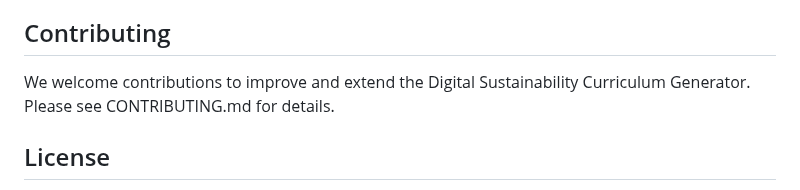
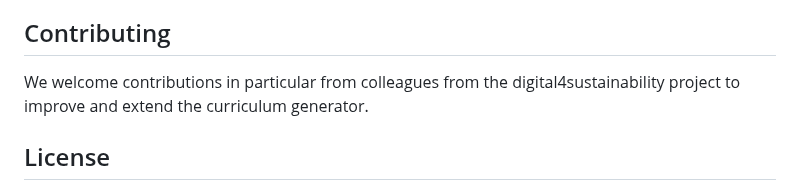
Before and after one commit to dietmarja/curriculum_generator, a Markdown page: README.md, the part around the change. GitHub-like rendering.

```diff
--- a/README.md
+++ b/README.md
@@ -259,7 +259,7 @@ Wanda Saabeel & Paul Aertsen (2024). D2.1 occupational profiles and needs analys
 
 ## Contributing
 
-We welcome contributions to improve and extend the Digital Sustainability Curriculum Generator. Please see CONTRIBUTING.md for details.
+We welcome contributions in particular from colleagues from the digital4sustainability project to improve and extend the curriculum generator.
 
 ## License
 
```
